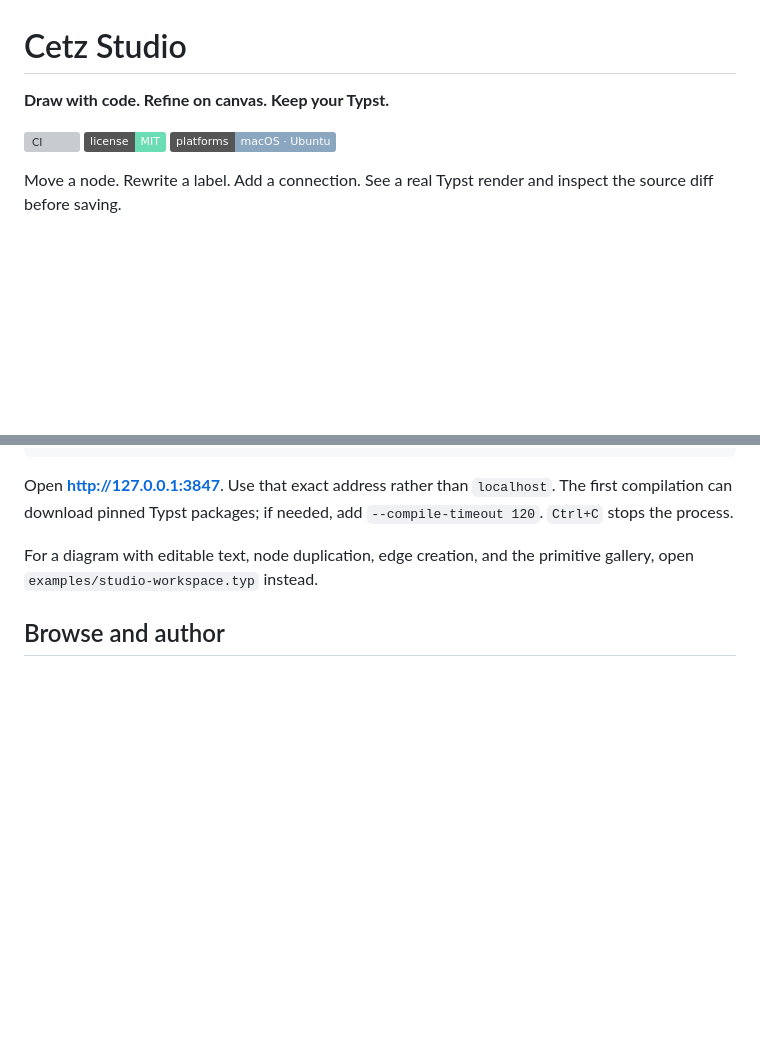
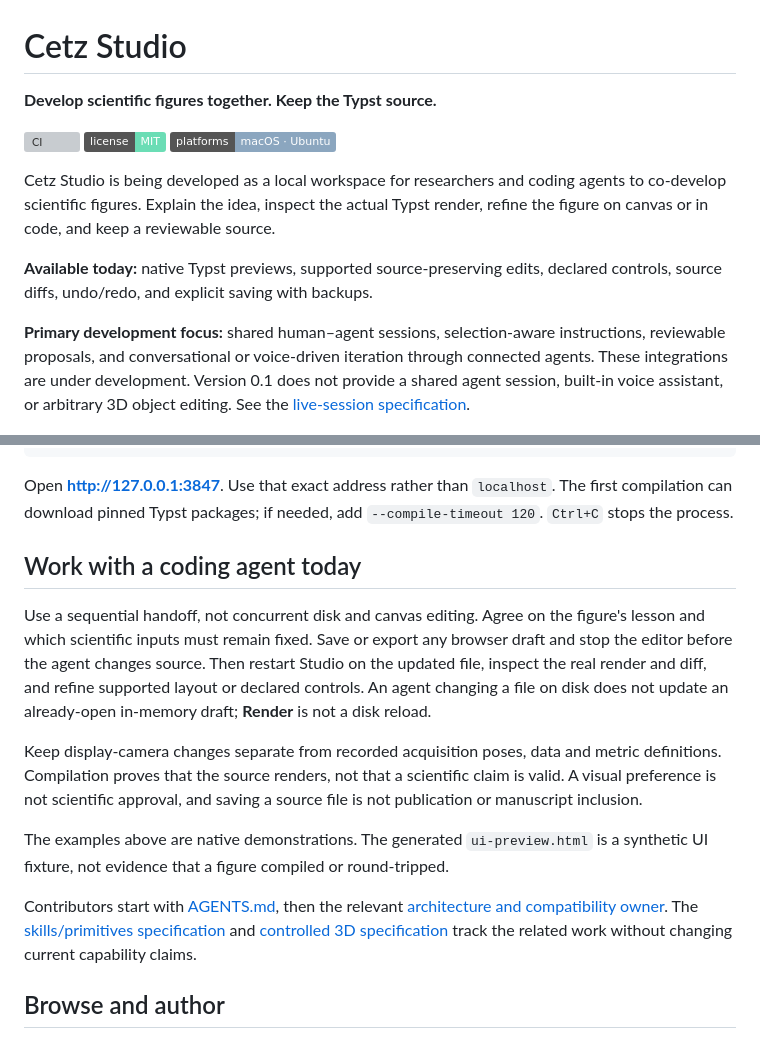
Before and after one commit to JanDuchscherer104/cetz-studio, a Markdown page: README.md, 2 parts joined by grey strips. GitHub-like rendering; badges without logos; blank space fills up the shorter version; grey boxes are pictures that could not be loaded.

```diff
--- a/README.md
+++ b/README.md
@@ -1,13 +1,23 @@
 # Cetz Studio
 
-**Draw with code. Refine on canvas. Keep your Typst.**
+**Develop scientific figures together. Keep the Typst source.**
 
 [![CI](https://github.com/JanDuchscherer104/cetz-studio/actions/workflows/ci.yml/badge.svg)](https://github.com/JanDuchscherer104/cetz-studio/actions/workflows/ci.yml)
 [![License: MIT](https://img.shields.io/badge/license-MIT-6bddb5)](LICENSE)
 ![Platforms: macOS and Ubuntu](https://img.shields.io/badge/platforms-macOS%20%C2%B7%20Ubuntu-8ba6bf)
 
-Move a node. Rewrite a label. Add a connection. See a real Typst render and
-inspect the source diff before saving.
+Cetz Studio is being developed as a local workspace for researchers and coding
+agents to co-develop scientific figures. Explain the idea, inspect the actual
+Typst render, refine the figure on canvas or in code, and keep a reviewable source.
+
+**Available today:** native Typst previews, supported source-preserving edits,
+declared controls, source diffs, undo/redo, and explicit saving with backups.
+
+**Primary development focus:** shared human–agent sessions, selection-aware
+instructions, reviewable proposals, and conversational or voice-driven iteration
+through connected agents. These integrations are under development. Version 0.1
+does not provide a shared agent session, built-in voice assistant, or arbitrary
+3D object editing. See the [live-session specification](https://github.com/JanDuchscherer104/cetz-studio/issues/14).
 
 ![Cetz Studio showing a native Typst diagram, project browser, and content inspector](docs/media/studio-workspace.png)
 
@@ -53,8 +63,28 @@ Open **http://127.0.0.1:3847**. Use that exact address rather than `localhost`.
 The first compilation can download pinned Typst packages; if needed, add
 `--compile-timeout 120`. `Ctrl+C` stops the process.
 
-For a diagram with editable text, node duplication, edge creation, and the
-primitive gallery, open `examples/studio-workspace.typ` instead.
+## Work with a coding agent today
+
+Use a sequential handoff, not concurrent disk and canvas editing. Agree on the
+figure's lesson and which scientific inputs must remain fixed. Save or export
+any browser draft and stop the editor before the agent changes source. Then
+restart Studio on the updated file, inspect the real render and diff, and refine
+supported layout or declared controls. An agent changing a file on disk does
+not update an already-open in-memory draft; **Render** is not a disk reload.
+
+Keep display-camera changes separate from recorded acquisition poses, data and
+metric definitions. Compilation proves that the source renders, not that a
+scientific claim is valid. A visual preference is not scientific approval, and
+saving a source file is not publication or manuscript inclusion.
+
+The examples above are native demonstrations. The generated `ui-preview.html`
+is a synthetic UI fixture, not evidence that a figure compiled or round-tripped.
+
+Contributors start with [AGENTS.md](AGENTS.md), then the relevant
+[architecture and compatibility owner](docs/architecture.md). The
+[skills/primitives specification](https://github.com/JanDuchscherer104/cetz-studio/issues/15)
+and [controlled 3D specification](https://github.com/JanDuchscherer104/cetz-studio/issues/16)
+track the related work without changing current capability claims.
 
 ## Browse and author
 
```
Also changed, not shown: AGENTS.md (added, +59 -0 lines).
